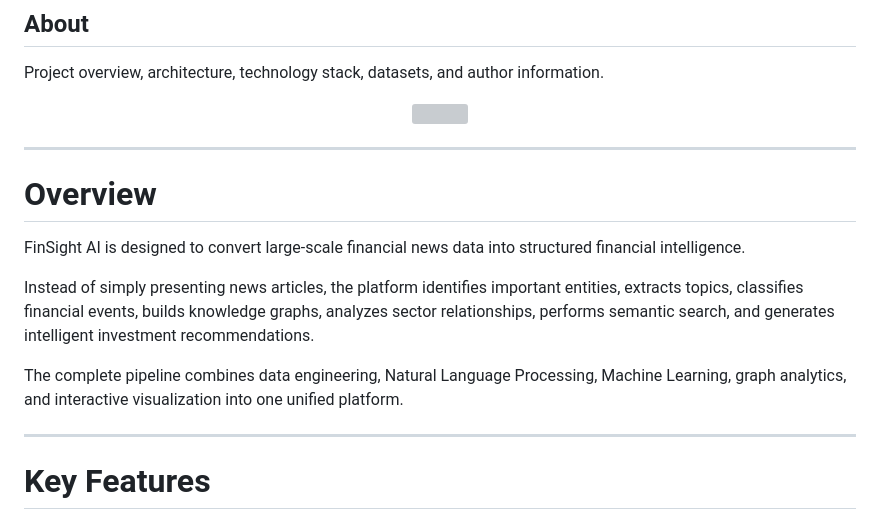
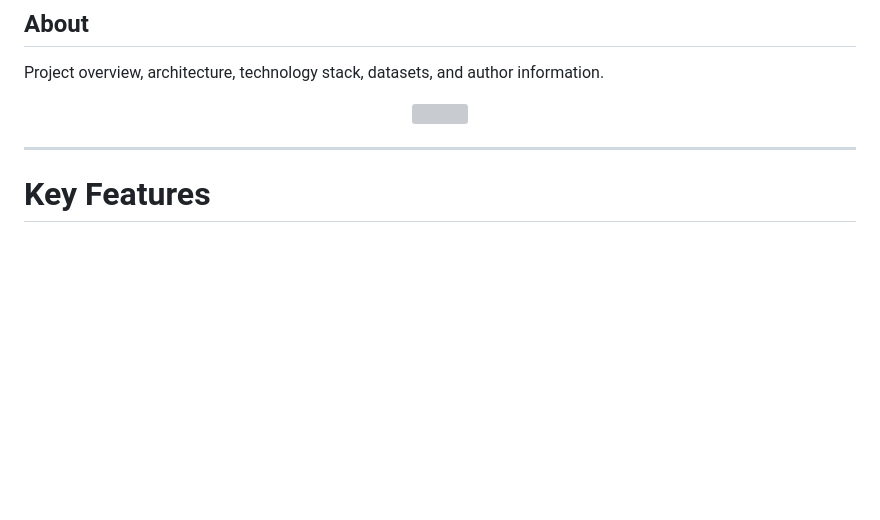
Before and after one commit to Yanshuptl18/FinSight_AI, a Markdown page: README.md, the part around the change. Drawn GitHub-style; blank space fills up the shorter version; grey boxes are pictures that could not be loaded.

```diff
--- a/README.md
+++ b/README.md
@@ -219,16 +219,6 @@ Project overview, architecture, technology stack, datasets, and author informati
 <p align="center">
 <img src="https://github.com/user-attachments/assets/96080bcc-62cc-4585-9d66-58c520892b1b" width="100%">
 </p>
-
----
-
-# Overview
-
-FinSight AI is designed to convert large-scale financial news data into structured financial intelligence.
-
-Instead of simply presenting news articles, the platform identifies important entities, extracts topics, classifies financial events, builds knowledge graphs, analyzes sector relationships, performs semantic search, and generates intelligent investment recommendations.
-
-The complete pipeline combines data engineering, Natural Language Processing, Machine Learning, graph analytics, and interactive visualization into one unified platform.
 
 ---
 
```
